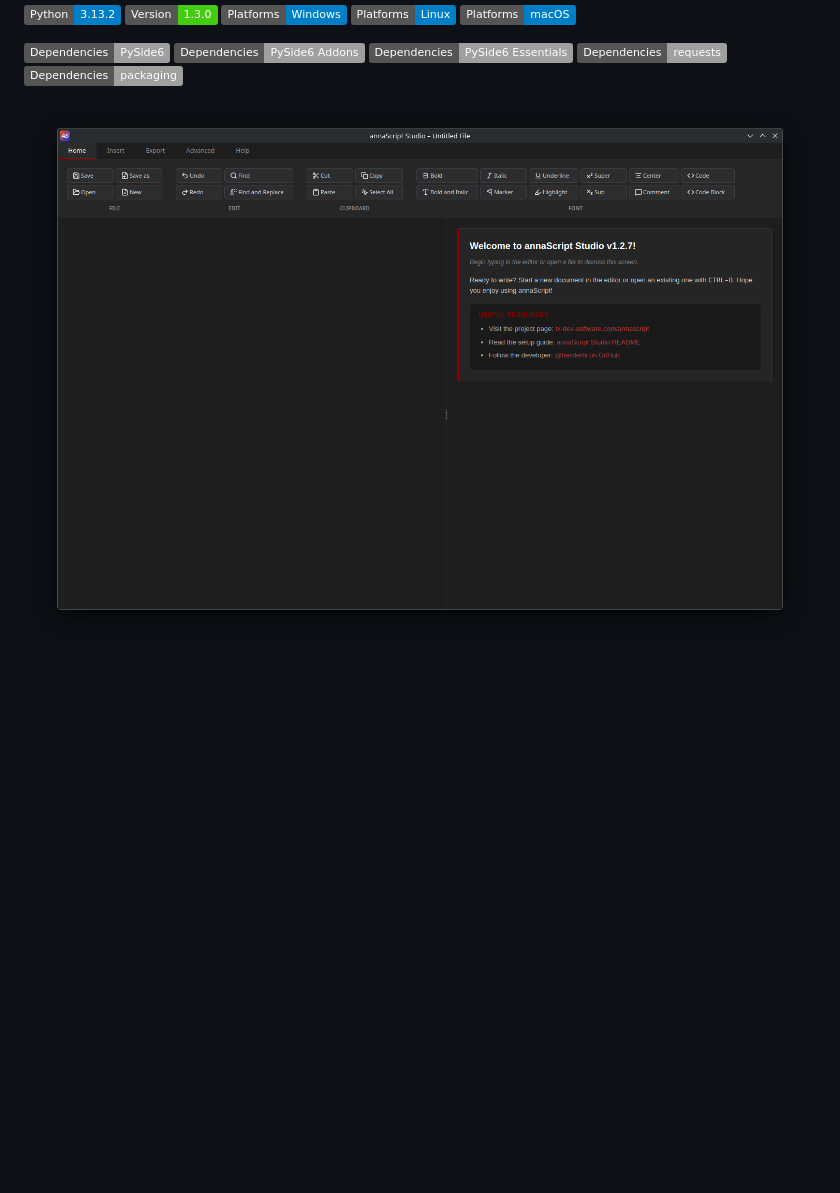
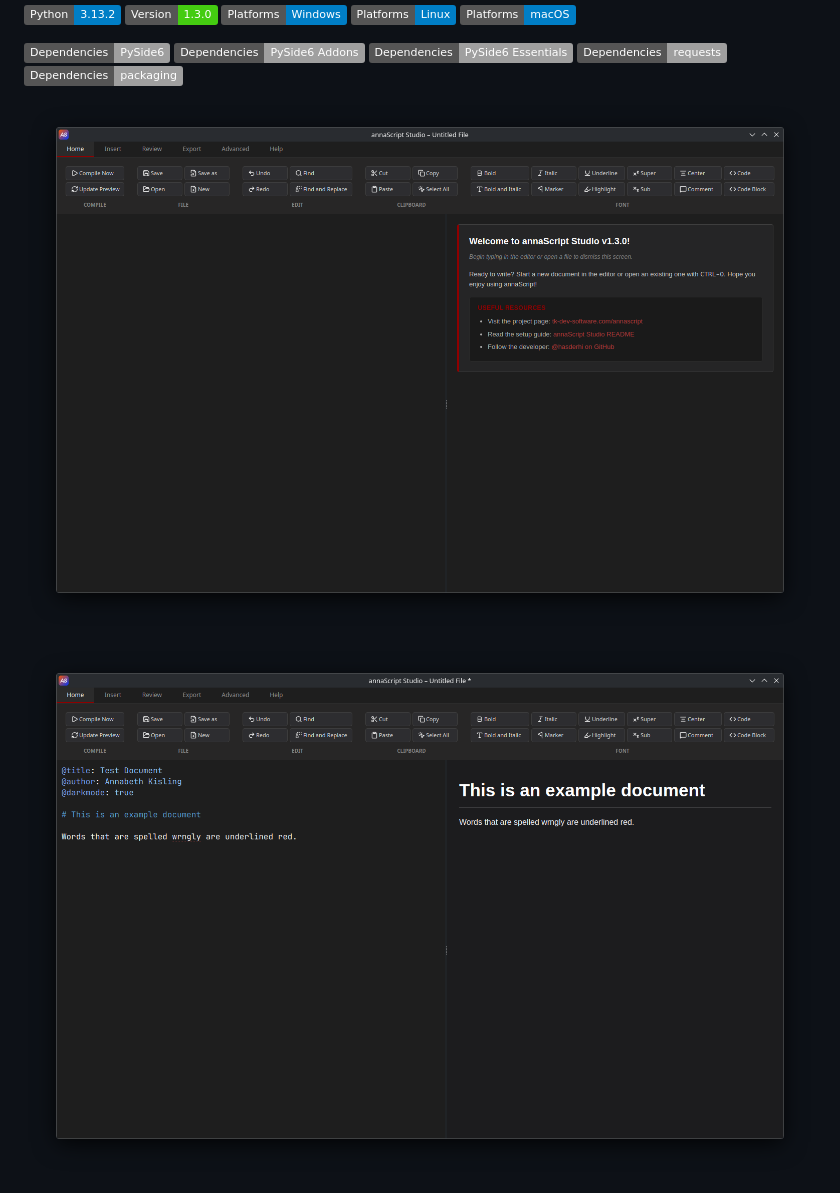
Before and after one commit to hasderhi/annascript-studio, a Markdown page: readme.md, the part around the change. Drawn GitHub-style; pictures changed too: preview_image_3.png, preview_image_4.png (added); badges without logos; blank space fills up the shorter version.

Commit message:
update readme;

```diff
--- a/readme.md
+++ b/readme.md
@@ -13,6 +13,8 @@
 ![Dependencies](https://img.shields.io/badge/Dependencies-packaging-lightgrey)
 
 ![Preview Image](preview_image_3.png)
+
+![Preview Image](preview_image_4.png)
 
 ![Preview Image](preview_image.png)
 
```
